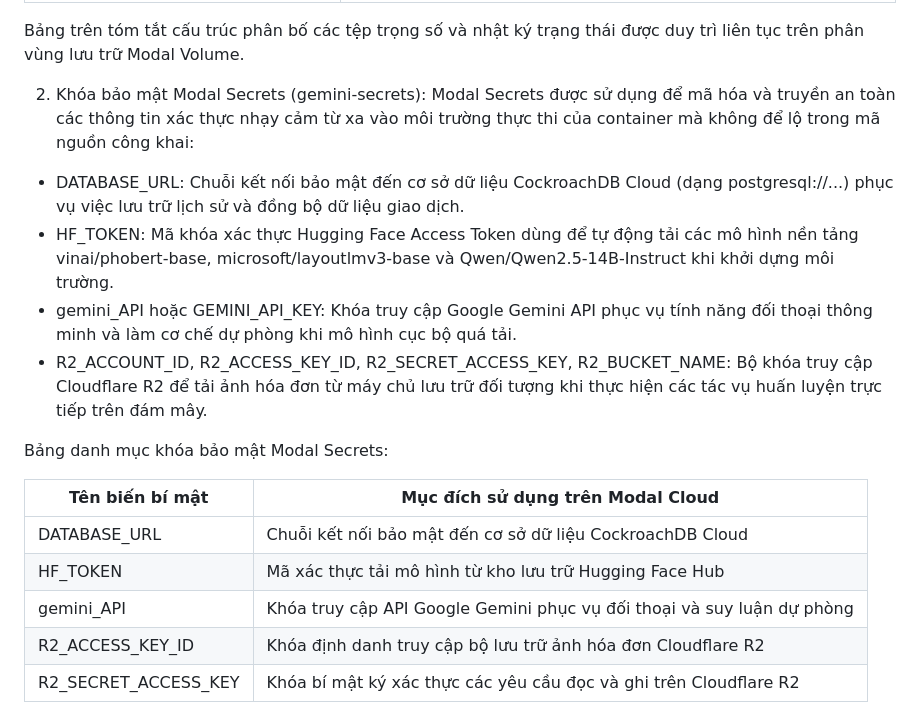
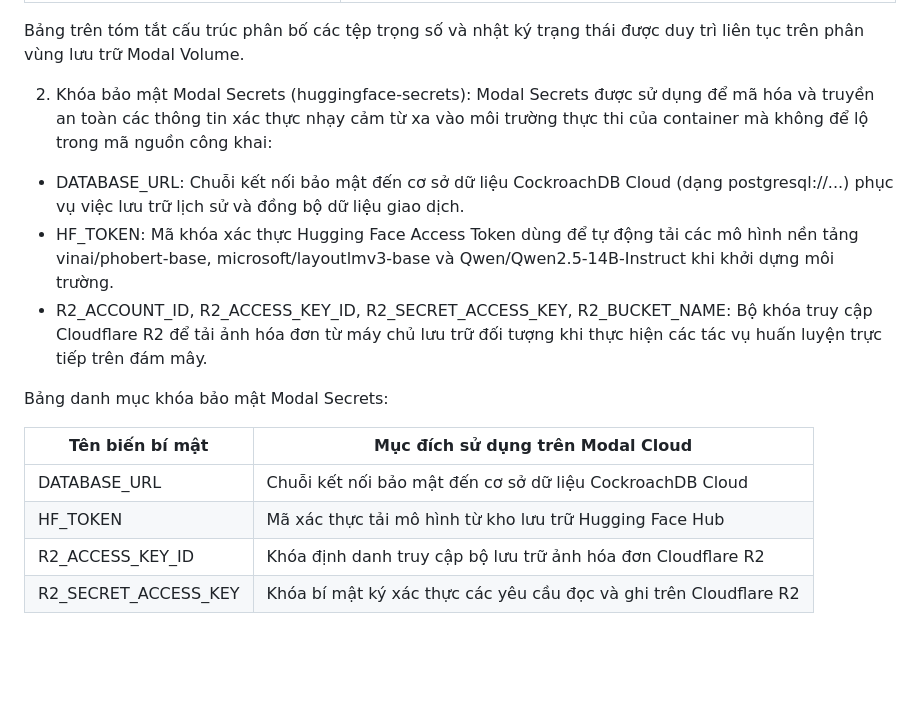
Before and after one commit to maikhang160504/spending-diary, a Markdown page: setup.md, the part around the change. GitHub-like rendering; blank space fills up the shorter version.

Commit message:
docs: remove all Gemini references and standardize Modal Secrets to huggingface-secrets

```diff
--- a/setup.md
+++ b/setup.md
@@ -319,11 +319,10 @@ Bảng cấu trúc lưu trữ trên Modal Persistent Storage:
 
 Bảng trên tóm tắt cấu trúc phân bố các tệp trọng số và nhật ký trạng thái được duy trì liên tục trên phân vùng lưu trữ Modal Volume.
 
-2. Khóa bảo mật Modal Secrets (gemini-secrets):
+2. Khóa bảo mật Modal Secrets (huggingface-secrets):
 Modal Secrets được sử dụng để mã hóa và truyền an toàn các thông tin xác thực nhạy cảm từ xa vào môi trường thực thi của container mà không để lộ trong mã nguồn công khai:
 - DATABASE_URL: Chuỗi kết nối bảo mật đến cơ sở dữ liệu CockroachDB Cloud (dạng postgresql://...) phục vụ việc lưu trữ lịch sử và đồng bộ dữ liệu giao dịch.
 - HF_TOKEN: Mã khóa xác thực Hugging Face Access Token dùng để tự động tải các mô hình nền tảng vinai/phobert-base, microsoft/layoutlmv3-base và Qwen/Qwen2.5-14B-Instruct khi khởi dựng môi trường.
-- gemini_API hoặc GEMINI_API_KEY: Khóa truy cập Google Gemini API phục vụ tính năng đối thoại thông minh và làm cơ chế dự phòng khi mô hình cục bộ quá tải.
 - R2_ACCOUNT_ID, R2_ACCESS_KEY_ID, R2_SECRET_ACCESS_KEY, R2_BUCKET_NAME: Bộ khóa truy cập Cloudflare R2 để tải ảnh hóa đơn từ máy chủ lưu trữ đối tượng khi thực hiện các tác vụ huấn luyện trực tiếp trên đám mây.
 
 Bảng danh mục khóa bảo mật Modal Secrets:
@@ -332,7 +331,6 @@ Bảng danh mục khóa bảo mật Modal Secrets:
 | --- | --- |
 | DATABASE_URL | Chuỗi kết nối bảo mật đến cơ sở dữ liệu CockroachDB Cloud |
 | HF_TOKEN | Mã xác thực tải mô hình từ kho lưu trữ Hugging Face Hub |
-| gemini_API | Khóa truy cập API Google Gemini phục vụ đối thoại và suy luận dự phòng |
 | R2_ACCESS_KEY_ID | Khóa định danh truy cập bộ lưu trữ ảnh hóa đơn Cloudflare R2 |
 | R2_SECRET_ACCESS_KEY | Khóa bí mật ký xác thực các yêu cầu đọc và ghi trên Cloudflare R2 |
 
```
